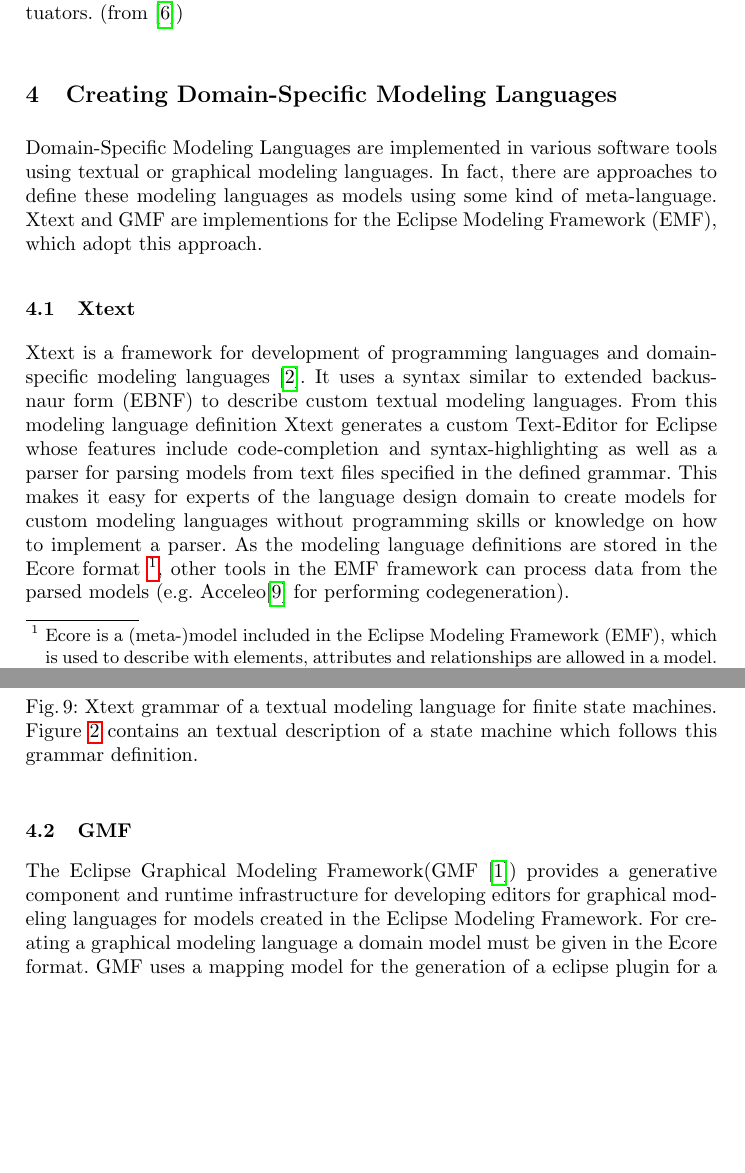
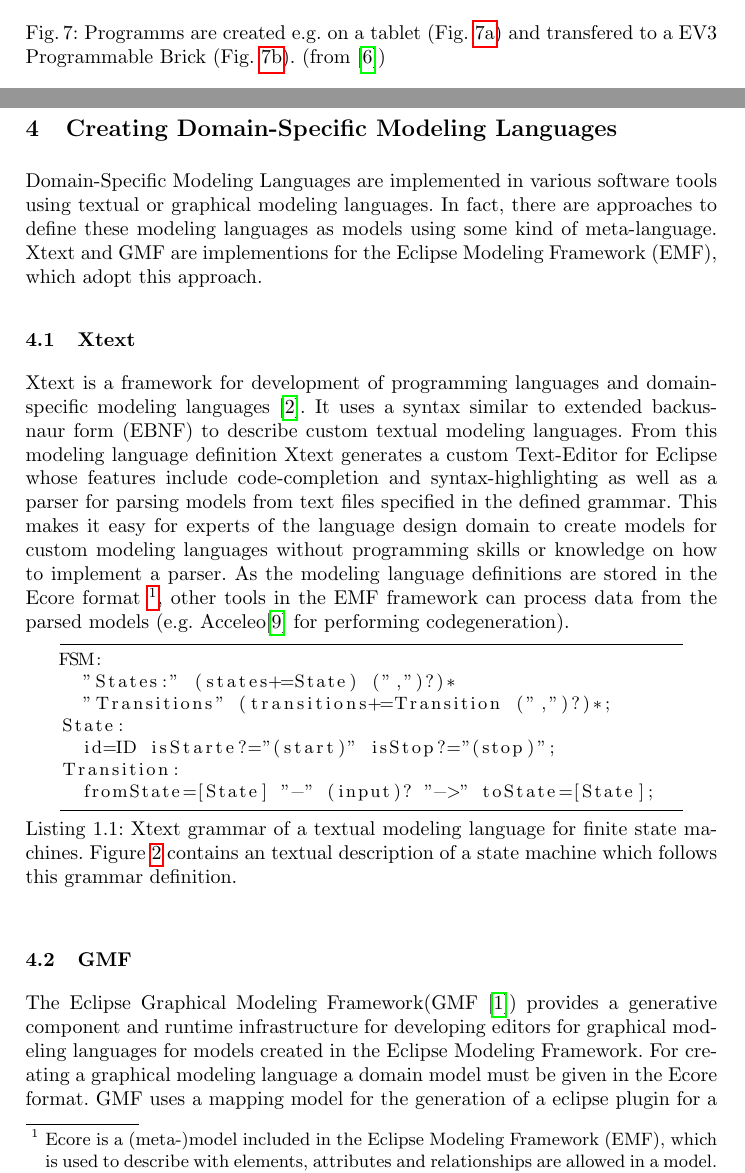
Before and after one commit to Tim-S/DbisSeminarGML, a LaTeX thesis (seminar.tex): two parts of pages 9 and 10 of 12 before the commit and two parts of pages 8 and 9 of 11 after it, joined at a grey line, cut at the place of the change, the shorter picture padded with empty space. Compiled offline with pdfLaTeX.

Commit message:
some layouting: resized figures; xtext listing instead of img;...

```diff
--- a/seminar.tex
+++ b/seminar.tex
@@ -19,6 +19,7 @@
 \usepackage{subcaption}
 \usepackage{float}% exact position of figures
 \usepackage[backend=biber]{biblatex}
+\usepackage{listings}
 %\usepackage[T1]{fontenc}
 \bibliography{citations}
 
@@ -358 +349,0 @@ stack is running. Function blocks show their output in a  bubble.(from \cite{mal
-	    \captionof{figure}{EV3 Programmable Brick with connections for different sensors and actuators. (from \cite{legoev3})}
@@ -367,3 +351,8 @@ stack is running. Function blocks show their output in a  bubble.(from \cite{mal
+	  \caption{EV3 Programmer App on a tablet used to create programms using a graphical modeling language. }\label{fig:ev3app}\end{subfigure}\hspace*{\fill}
+	  \begin{subfigure}[t]{0.45\textwidth}\centering\includegraphics[width=.9\columnwidth]{images/ev3brick.png}
+	  \caption{EV3 Programmable Brick with connections for different sensors and actuators. }  \label{fig:ev3pbrick}\end{subfigure}
+	  \caption{ Programms are created e.g. on a tablet (Fig. \ref{fig:ev3app}) and transfered to a EV3 Programmable Brick (Fig. \ref{fig:ev3pbrick}). (from \cite{legoev3})}
+\end{figure}
 
     \section{Creating Domain-Specific Modeling Languages}
     \label{section:creatingdsmls}
@@ -388,15 +373,25 @@ stack is running. Function blocks show their output in a  bubble.(from \cite{mal
-      \captionof{figure}{Xtext grammar of a textual modeling language for finite state machines.
+    \lstset{
+  caption={Xtext grammar of a textual modeling language for finite state machines.
       Figure \ref{compare:textgraphiclang} contains an textual description of a state machine
-      which follows this grammar definition.}
-    \end{figure}
-
+      which follows this grammar definition.},
+  basicstyle=\footnotesize, frame=tb,
+  xleftmargin=.05\textwidth, xrightmargin=.05\textwidth
+}
+\begin{lstlisting}[captionpos=b, label={fig:fsmgrammar}]
+FSM:
+  "States:" (states+=State) (",")?)*
+  "Transitions" (transitions+=Transition (",")?)*;
+State:
+  id=ID isStarte?="(start)" isStop?="(stop)";
+Transition:
+  fromState=[State] "-" (input)? "->" toState=[State];
+\end{lstlisting}
 %     \begin{itemize}
 %       \item used to create textual DSLs for ecore (meta-)models designed in EMF
 %       \item syntax similar to EBNF
 %       \item one rule for each (meta-)model element
 %     \end{itemize}
 %
-
     \subsection{GMF}
     The Eclipse Graphical Modeling Framework(GMF \cite{gmf}) provides a generative component and runtime infrastructure for developing
     editors for graphical modeling languages for models created in the Eclipse Modeling Framework.
```
Also changed, not shown: citations.bib (+2 -1 lines), seminar.tex (33 more changed lines).
